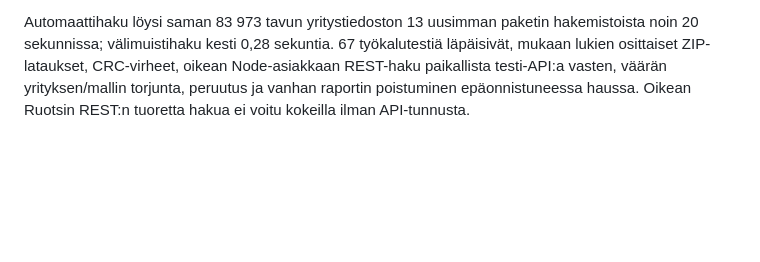
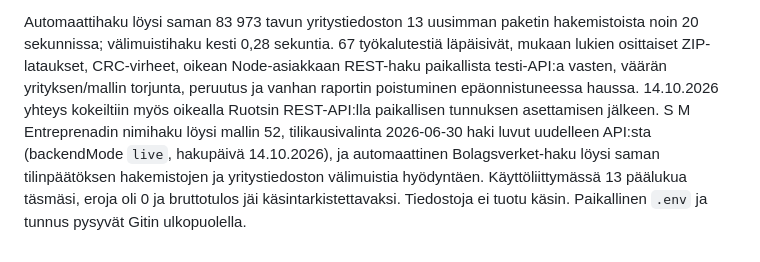
Before and after one commit to ValuatumOy/kreditrisker-se, a Markdown page: docs/STATEMENT-AUDIT.md, the part around the change. Rendered like a GitHub page; blank space fills up the shorter version.

Commit message:
Record successful live API and automatic filing verification

```diff
--- a/docs/STATEMENT-AUDIT.md
+++ b/docs/STATEMENT-AUDIT.md
@@ -150,4 +150,10 @@ hakemistoista noin 20 sekunnissa; välimuistihaku kesti 0,28 sekuntia. 67 työka
 läpäisivät, mukaan lukien osittaiset ZIP-lataukset, CRC-virheet, oikean Node-asiakkaan
 REST-haku paikallista testi-API:a vasten, väärän yrityksen/mallin torjunta,
 peruutus ja vanhan raportin poistuminen epäonnistuneessa haussa.
-Oikean Ruotsin REST:n tuoretta hakua ei voitu kokeilla ilman API-tunnusta.
+14.10.2026 yhteys kokeiltiin myös oikealla Ruotsin REST-API:lla paikallisen tunnuksen
+asettamisen jälkeen. S M Entreprenadin nimihaku löysi mallin 52, tilikausivalinta
+2026-06-30 haki luvut uudelleen API:sta (backendMode `live`, hakupäivä 14.10.2026),
+ja automaattinen Bolagsverket-haku löysi saman tilinpäätöksen hakemistojen ja
+yritystiedoston välimuistia hyödyntäen. Käyttöliittymässä 13 päälukua täsmäsi,
+eroja oli 0 ja bruttotulos jäi käsintarkistettavaksi. Tiedostoja ei tuotu käsin.
+Paikallinen `.env` ja tunnus pysyvät Gitin ulkopuolella.
```
